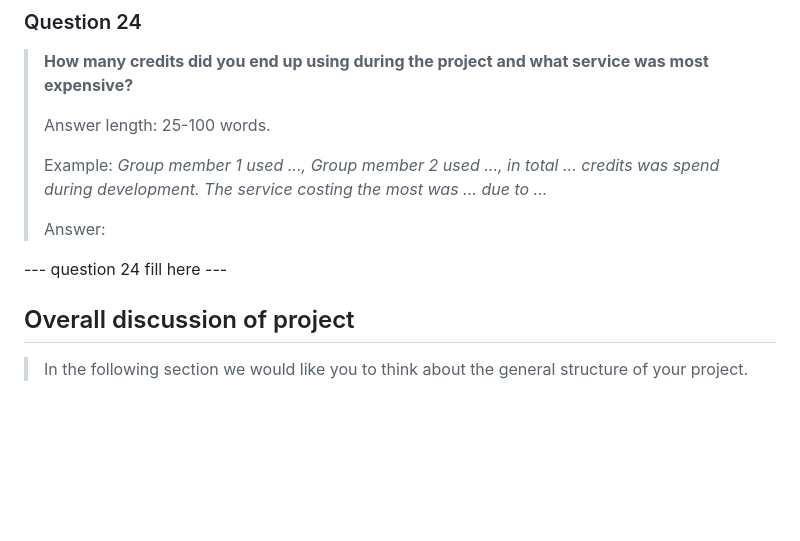
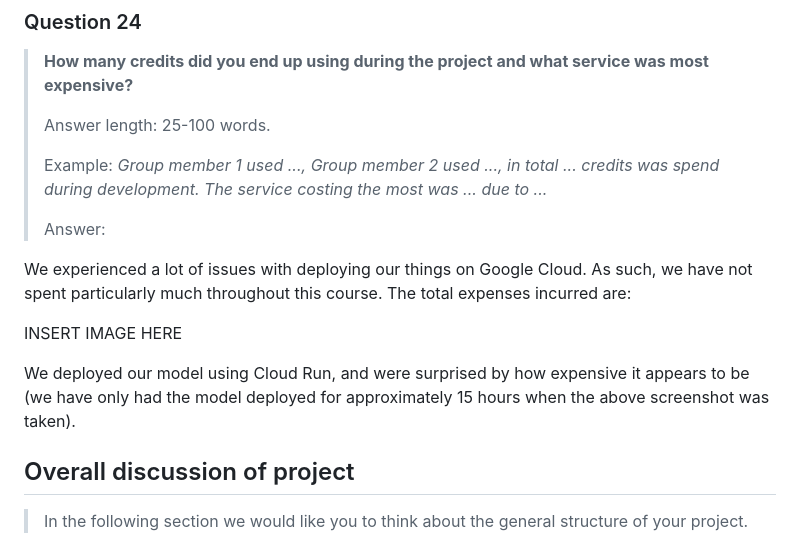
Before and after one commit to Flowx08/mlops, a Markdown page: reports/README.md, the part around the change. Rendered like a GitHub page; blank space fills up the shorter version.

```diff
--- a/reports/README.md
+++ b/reports/README.md
@@ -355,7 +355,11 @@ The obvious advantages of implementing a monitoring system for our deployed mode
 >
 > Answer:
 
---- question 24 fill here ---
+We experienced a lot of issues with deploying our things on Google Cloud. As such, we have not spent particularly much throughout this course. The total expenses incurred are:
+
+INSERT IMAGE HERE
+
+We deployed our model using Cloud Run, and were surprised by how expensive it appears to be (we have only had the model deployed for approximately 15 hours when the above screenshot was taken).
 
 ## Overall discussion of project
 
```
